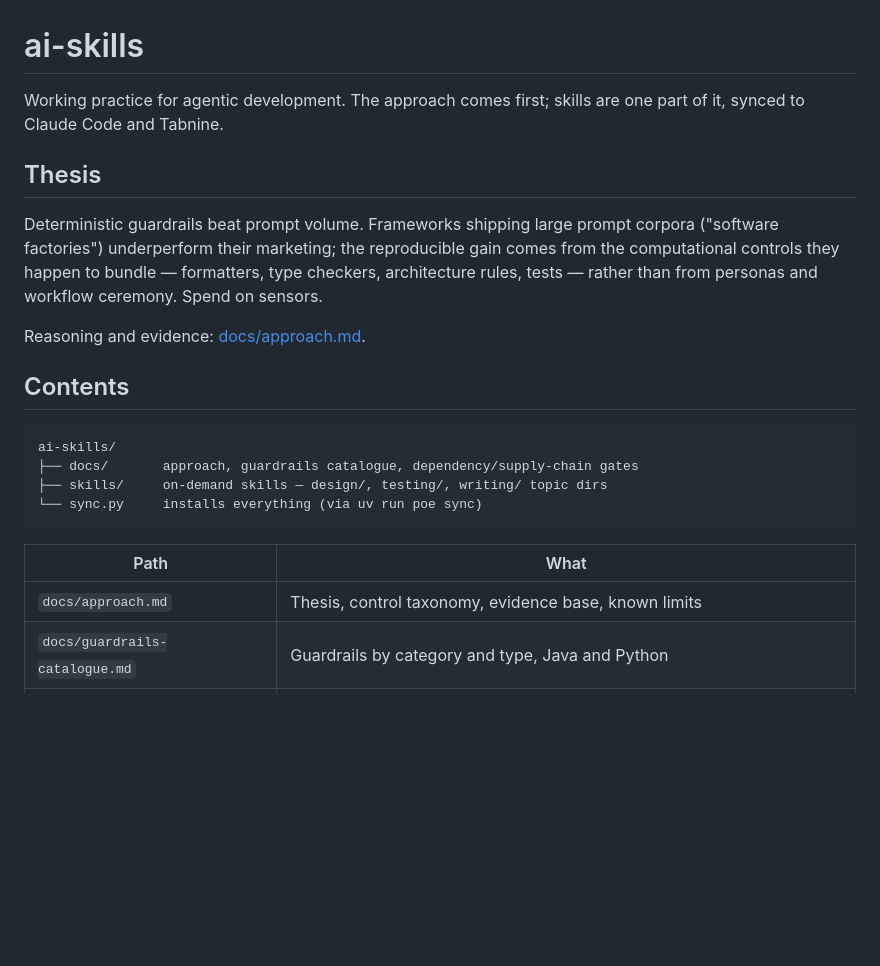
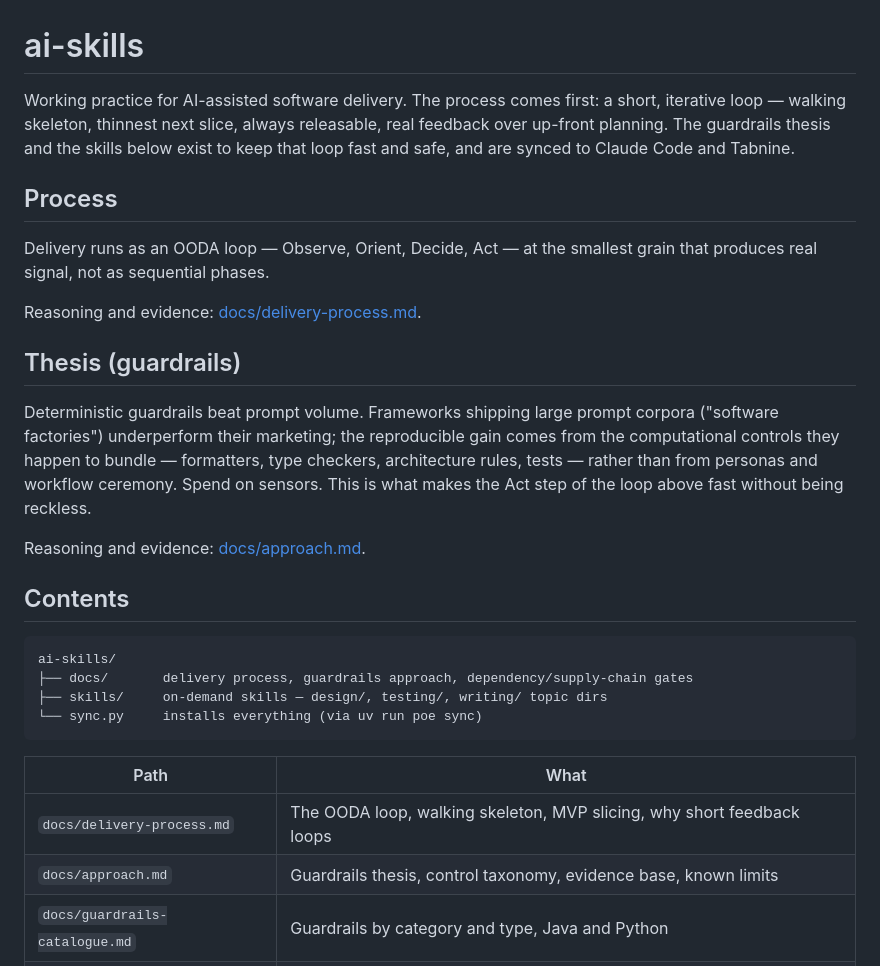
Before and after one commit to MarkGravestock/ai-skills, a Markdown page: ReadMe.md, the part around the change. GitHub-like rendering; blank space fills up the shorter version.

````diff
--- a/ReadMe.md
+++ b/ReadMe.md
@@ -1,15 +1,26 @@
 # ai-skills
 
-Working practice for agentic development. The approach comes first; skills are one
-part of it, synced to Claude Code and Tabnine.
+Working practice for AI-assisted software delivery. The process comes first:
+a short, iterative loop — walking skeleton, thinnest next slice, always
+releasable, real feedback over up-front planning. The guardrails thesis and
+the skills below exist to keep that loop fast and safe, and are synced to
+Claude Code and Tabnine.
 
-## Thesis
+## Process
+
+Delivery runs as an OODA loop — Observe, Orient, Decide, Act — at the
+smallest grain that produces real signal, not as sequential phases.
+
+Reasoning and evidence: [docs/delivery-process.md](docs/delivery-process.md).
+
+## Thesis (guardrails)
 
 Deterministic guardrails beat prompt volume. Frameworks shipping large prompt
 corpora ("software factories") underperform their marketing; the reproducible
 gain comes from the computational controls they happen to bundle — formatters,
 type checkers, architecture rules, tests — rather than from personas and
-workflow ceremony. Spend on sensors.
+workflow ceremony. Spend on sensors. This is what makes the Act step of the
+loop above fast without being reckless.
 
 Reasoning and evidence: [docs/approach.md](docs/approach.md).
 
@@ -17,14 +28,15 @@ Reasoning and evidence: [docs/approach.md](docs/approach.md).
 
 ```
 ai-skills/
-├── docs/       approach, guardrails catalogue, dependency/supply-chain gates
+├── docs/       delivery process, guardrails approach, dependency/supply-chain gates
 ├── skills/     on-demand skills — design/, testing/, writing/ topic dirs
 └── sync.py     installs everything (via uv run poe sync)
 ```
 
 | Path | What |
 |---|---|
-| `docs/approach.md` | Thesis, control taxonomy, evidence base, known limits |
+| `docs/delivery-process.md` | The OODA loop, walking skeleton, MVP slicing, why short feedback loops |
+| `docs/approach.md` | Guardrails thesis, control taxonomy, evidence base, known limits |
 | `docs/guardrails-catalogue.md` | Guardrails by category and type, Java and Python |
 | `docs/dependencies.md` | Libraries as guardrails; supply-chain gates |
 | `skills/` | On-demand skills — design, testing, writing (catalogue: [skills/README.md](skills/README.md)) |
````
Also changed, not shown: docs/delivery-process.md (added, +78 -0 lines).
